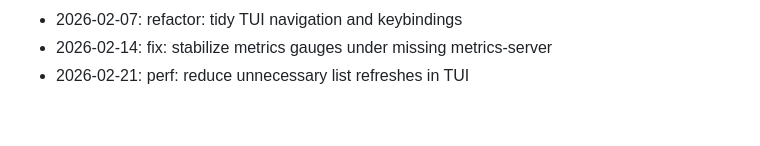
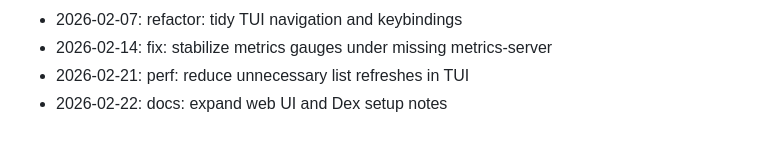
Before and after one commit to zrougamed/pyxis, a Markdown page: docs/CHANGELOG.md, the part around the change. Rendered like a GitHub page.

Commit message:
docs: expand web UI and Dex setup notes

```diff
--- a/docs/CHANGELOG.md
+++ b/docs/CHANGELOG.md
@@ -116,3 +116,4 @@ Weekend development notes for Pyxis.
 - 2026-02-07: refactor: tidy TUI navigation and keybindings
 - 2026-02-14: fix: stabilize metrics gauges under missing metrics-server
 - 2026-02-21: perf: reduce unnecessary list refreshes in TUI
+- 2026-02-22: docs: expand web UI and Dex setup notes
```
